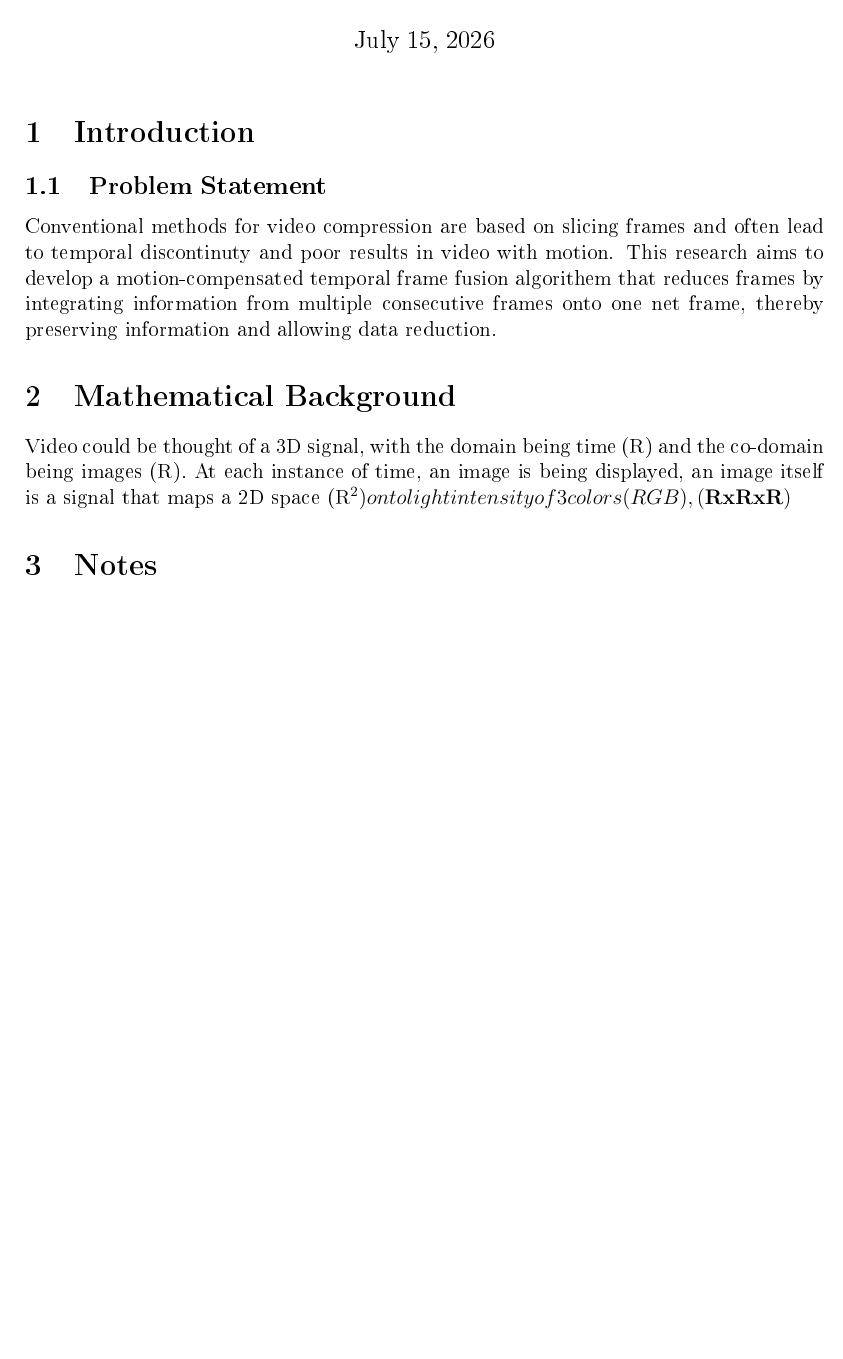
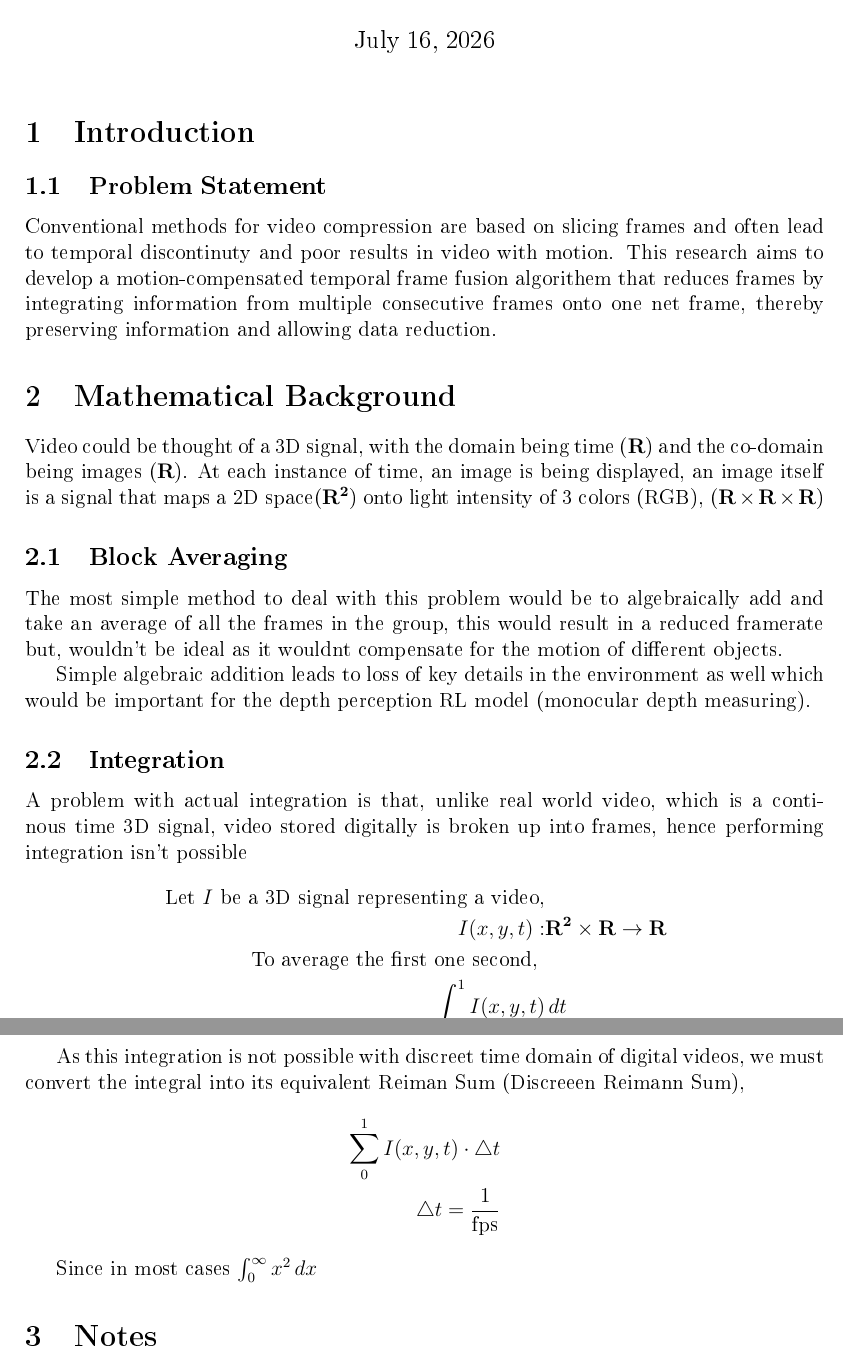
Before and after one commit to saxena-shashwat/Advanced-Image-and-Video-Processing, a LaTeX document (Mathematical_Log.tex): part of the page before the commit and two parts of pages 1 and 2 of 2 after it, the two joined at a grey line, cut so that both start at the same text, the shorter picture padded with empty space. The pictures show the PDF file Mathematical_Log.pdf that the author committed with the source.

Commit message:
improved block averaging model and updated latex

```diff
--- a/Mathematical_Log.tex
+++ b/Mathematical_Log.tex
@@ -23,7 +23,36 @@
 Conventional methods for video compression are based on slicing frames and often lead to temporal discontinuty and poor results in video with motion. This research aims to develop a motion-compensated temporal frame fusion algorithem that reduces frames by integrating information from multiple consecutive frames onto one net frame, thereby preserving information and allowing data reduction.
 
 \section{Mathematical Background}
-Video could be thought of a 3D signal, with the domain being time (\mathbf{R}) and the co-domain being images (\mathbf{R}). At each instance of time, an image is being displayed, an image itself is a signal that maps a 2D space (\mathbf{R^2}) onto light intensity of 3 colors (RGB), (\mathbf{R x R x R})
+Video could be thought of a 3D signal, with the domain being time ($\mathbf{R}$) and the co-domain being images ($\mathbf{R}$). At each instance of time, an image is being displayed, an image itself is a signal that maps a 2D space($\mathbf{R^2}$) onto light intensity of 3 colors (RGB), ($\mathbf{R} \times \mathbf{R} \times \mathbf{R}$)
+
+\subsection{Block Averaging}
+The most simple method to deal with this problem would be to algebraically add and take an average of all the frames in the group, this would result in a reduced framerate but, wouldn't be ideal as it wouldnt compensate for the motion of different objects.
+
+Simple algebraic addition leads to loss of key details in the environment as well which would be important for the depth perception RL model (monocular depth measuring).
+
+
+\subsection{Integration}
+A problem with actual integration is that, unlike real world video, which is a continous time 3D signal, video stored digitally is broken up into frames, hence performing integration isn't possible
+
+\[
+\begin{aligned}
+\text{Let } I \text{ be a 3D signal representing a video,} \\
+I(x, y, t): & \mathbf{R^2} \times \mathbf{R} \rightarrow \mathbf{R} \\
+\text{To average the first one second, } \\
+\int_{0}^{1} I(x, y, t) & \, dt  \\
+\end{aligned}
+\]
+
+As this integration is not possible with discreet time domain of digital videos, we must convert the integral into its equivalent Reiman Sum (Discreeen Reimann Sum),
+\[
+\begin{aligned}
+\sum_{0}^{1} I(x, y, t) \cdot \triangle t \\
+\triangle t = \frac{1}{\text{fps}} \\
+\end{aligned}
+\]
+
+Hence, the obtained discreet sum is the same as using basic block averaging
+
 
 \section{Notes}
 % Add project notes and equations here.
```
Also changed, not shown: Code/integration.m (added, +18 -0 lines), Mathematical_Log.pdf, 1 other file.
